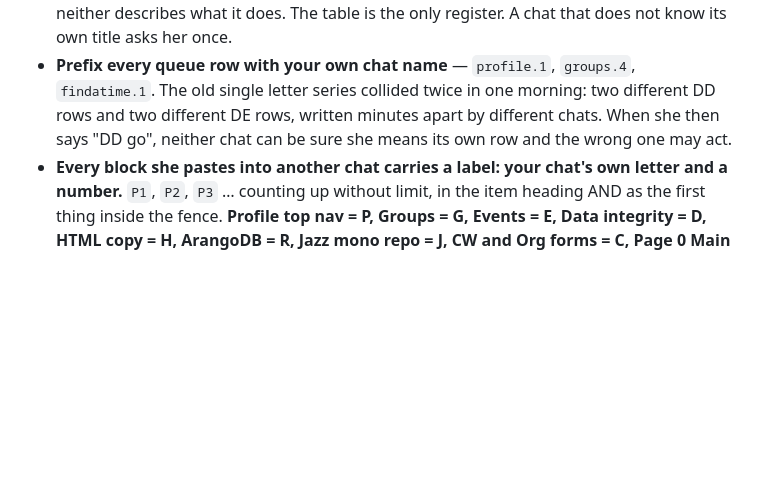
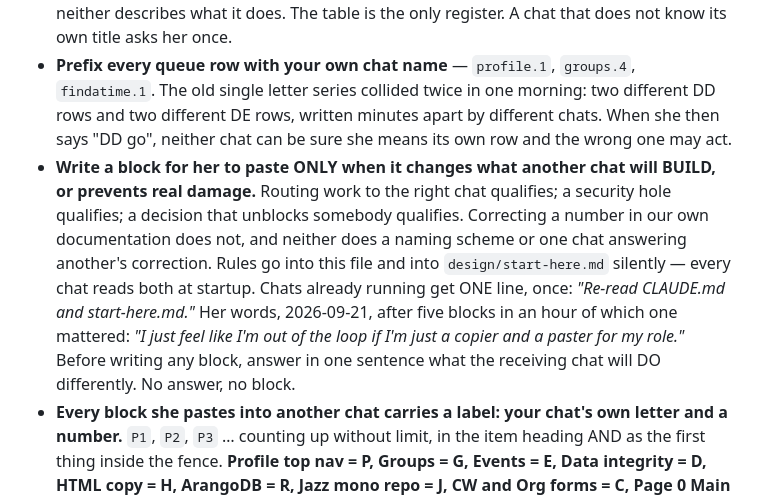
Before and after one commit to Creating-Works/content, a Markdown page: CLAUDE.md, the part around the change. Drawn GitHub-style; blank space fills up the shorter version.

Commit message:
How Jessie works: relay only what changes a build
Co-Authored-By: Claude Opus 5 <noreply@anthropic.com>

```diff
--- a/CLAUDE.md
+++ b/CLAUDE.md
@@ -124,6 +124,15 @@ does what is the nine-row table in `The-New-Build-Repository/design/start-here.m
   old single letter series collided twice in one morning: two different DD rows and two different DE
   rows, written minutes apart by different chats. When she then says "DD go", neither chat can be
   sure she means its own row and the wrong one may act.
+- **Write a block for her to paste ONLY when it changes what another chat will BUILD, or prevents
+  real damage.** Routing work to the right chat qualifies; a security hole qualifies; a decision that
+  unblocks somebody qualifies. Correcting a number in our own documentation does not, and neither
+  does a naming scheme or one chat answering another's correction. Rules go into this file and into
+  `design/start-here.md` silently — every chat reads both at startup. Chats already running get ONE
+  line, once: *"Re-read CLAUDE.md and start-here.md."* Her words, 2026-09-21, after five blocks in an
+  hour of which one mattered: *"I just feel like I'm out of the loop if I'm just a copier and a
+  paster for my role."* Before writing any block, answer in one sentence what the receiving chat will
+  DO differently. No answer, no block.
 - **Every block she pastes into another chat carries a label: your chat's own letter and a number.**
   `P1`, `P2`, `P3` … counting up without limit, in the item heading AND as the first thing inside the
   fence. **Profile top nav = P, Groups = G, Events = E, Data integrity = D, HTML copy = H, ArangoDB =
```
